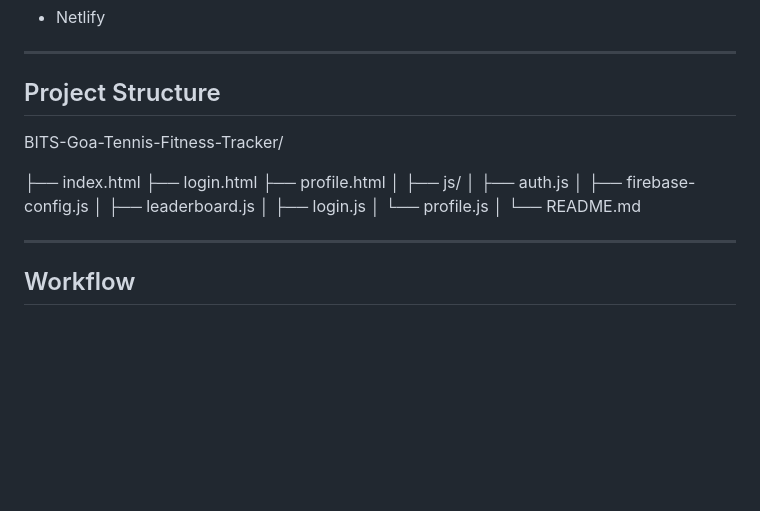
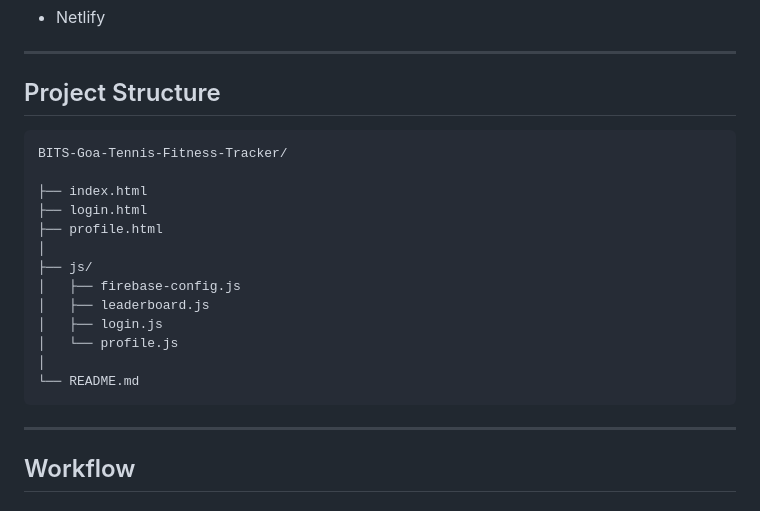
Before and after one commit to Shaurya-1729/BITS-Goa-Tennis-Fitness-Tracker, a Markdown page: README.md, the part around the change. Rendered like a GitHub page; blank space fills up the shorter version.

````diff
--- a/README.md
+++ b/README.md
@@ -169,6 +169,7 @@ The application uses Firestore to store:
 
 ## Project Structure
 
+```text
 BITS-Goa-Tennis-Fitness-Tracker/
 
 ├── index.html
@@ -176,14 +177,13 @@ BITS-Goa-Tennis-Fitness-Tracker/
 ├── profile.html
 │
 ├── js/
-│   ├── auth.js
 │   ├── firebase-config.js
 │   ├── leaderboard.js
 │   ├── login.js
 │   └── profile.js
 │
 └── README.md
-
+```
 ---
 
 ## Workflow
````
